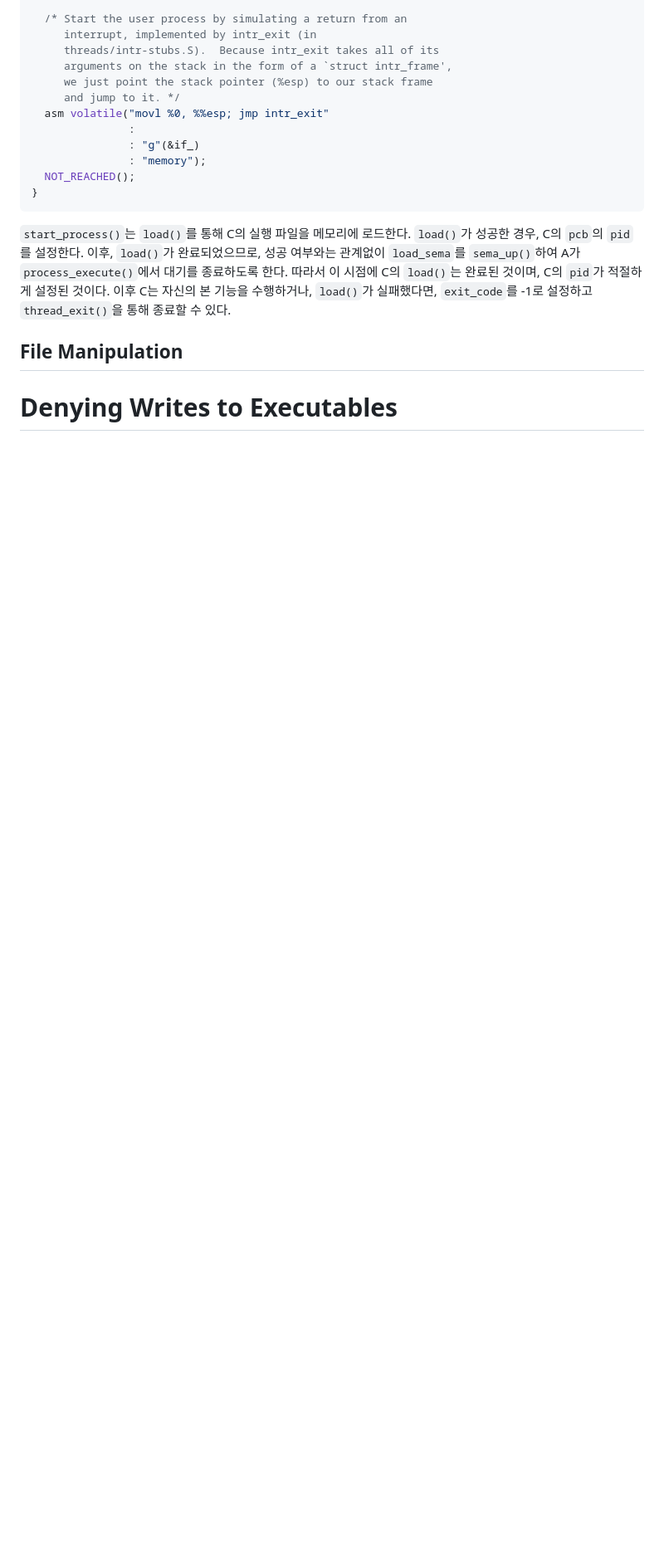
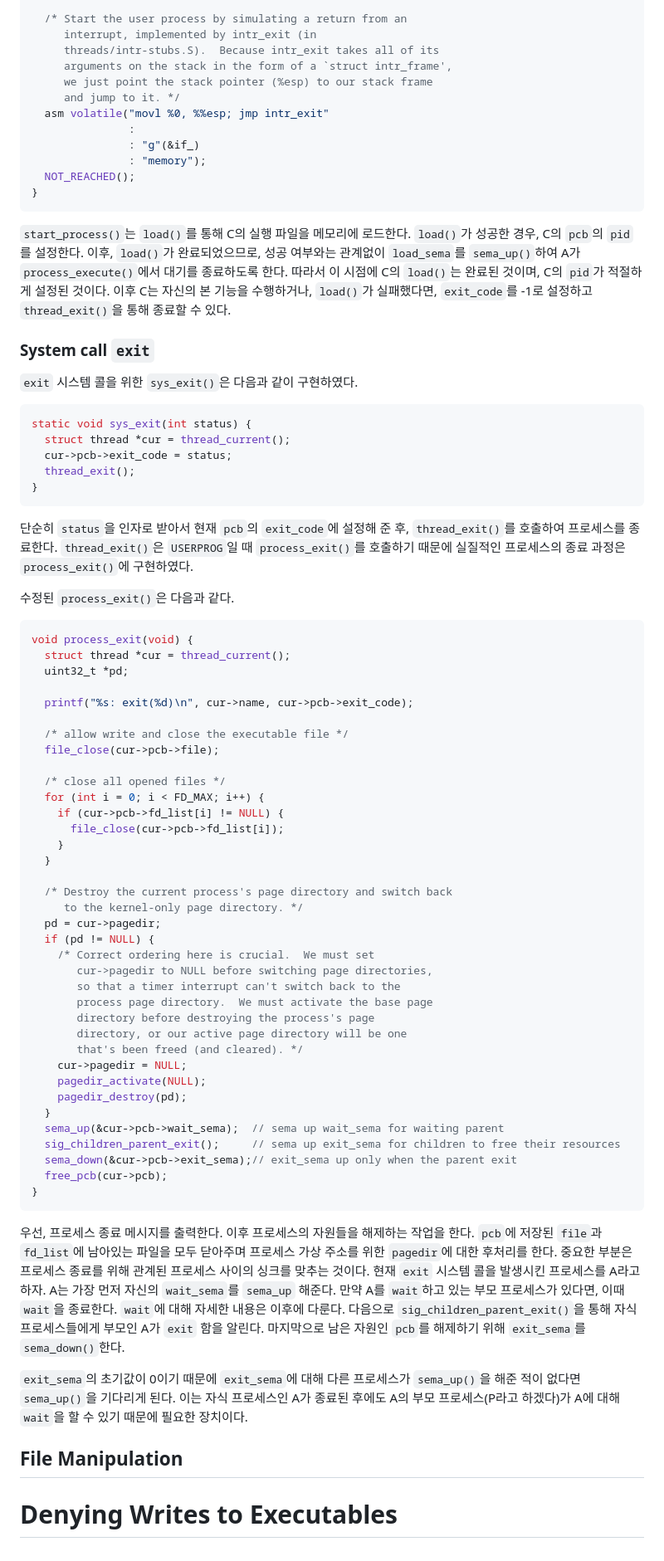
Before and after one commit to happyhappy-jun/CSED312-pintos, a Markdown page: docs/p2/p2_final_report.md, the part around the change. Shown at 83% size. GitHub-like rendering; blank space fills up the shorter version.

Commit message:
syscall exit 작성 중

````diff
--- a/docs/p2/p2_final_report.md
+++ b/docs/p2/p2_final_report.md
@@ -484,6 +484,73 @@ static void start_process(void *file_name_) {
 따라서 이 시점에 C의 `load()`는 완료된 것이며, C의 `pid`가 적절하게 설정된 것이다.
 이후 C는 자신의 본 기능을 수행하거나, `load()`가 실패했다면, `exit_code`를 -1로 설정하고 `thread_exit()`을 통해 종료할 수 있다.
 
+### System call `exit`
+
+`exit` 시스템 콜을 위한 `sys_exit()`은 다음과 같이 구현하였다.
+
+```c
+static void sys_exit(int status) {
+  struct thread *cur = thread_current();
+  cur->pcb->exit_code = status;
+  thread_exit();
+}
+```
+
+단순히 `status`을 인자로 받아서 현재 `pcb`의 `exit_code`에 설정해 준 후, `thread_exit()`를 호출하여 프로세스를 종료한다.
+`thread_exit()`은 `USERPROG`일 때 `process_exit()`를 호출하기 때문에 실질적인 프로세스의 종료 과정은 `process_exit()`에 구현하였다.
+
+수정된 `process_exit()`은 다음과 같다.
+
+```c
+void process_exit(void) {
+  struct thread *cur = thread_current();
+  uint32_t *pd;
+
+  printf("%s: exit(%d)\n", cur->name, cur->pcb->exit_code);
+
+  /* allow write and close the executable file */
+  file_close(cur->pcb->file);
+
+  /* close all opened files */
+  for (int i = 0; i < FD_MAX; i++) {
+    if (cur->pcb->fd_list[i] != NULL) {
+      file_close(cur->pcb->fd_list[i]);
+    }
+  }
+
+  /* Destroy the current process's page directory and switch back
+     to the kernel-only page directory. */
+  pd = cur->pagedir;
+  if (pd != NULL) {
+    /* Correct ordering here is crucial.  We must set
+       cur->pagedir to NULL before switching page directories,
+       so that a timer interrupt can't switch back to the
+       process page directory.  We must activate the base page
+       directory before destroying the process's page
+       directory, or our active page directory will be one
+       that's been freed (and cleared). */
+    cur->pagedir = NULL;
+    pagedir_activate(NULL);
+    pagedir_destroy(pd);
+  }
+  sema_up(&cur->pcb->wait_sema);  // sema up wait_sema for waiting parent
+  sig_children_parent_exit();     // sema up exit_sema for children to free their resources
+  sema_down(&cur->pcb->exit_sema);// exit_sema up only when the parent exit
+  free_pcb(cur->pcb);
+}
+```
+
+우선, 프로세스 종료 메시지를 출력한다. 이후 프로세스의 자원들을 해제하는 작업을 한다.
+`pcb`에 저장된 `file`과 `fd_list`에 남아있는 파일을 모두 닫아주며 프로세스 가상 주소를 위한 `pagedir`에 대한 후처리를 한다.
+중요한 부분은 프로세스 종료를 위해 관계된 프로세스 사이의 싱크를 맞추는 것이다.
+현재 `exit` 시스템 콜을 발생시킨 프로세스를 A라고 하자. A는 가장 먼저 자신의 `wait_sema`를 `sema_up` 해준다.
+만약 A를 `wait`하고 있는 부모 프로세스가 있다면, 이때 `wait`을 종료한다. `wait`에 대해 자세한 내용은 이후에 다룬다.
+다음으로 `sig_children_parent_exit()`을 통해 자식 프로세스들에게 부모인 A가 `exit` 함을 알린다.
+마지막으로 남은 자원인 `pcb`를 해제하기 위해 `exit_sema`를 `sema_down()`한다.
+
+`exit_sema`의 초기값이 0이기 때문에 `exit_sema`에 대해 다른 프로세스가 `sema_up()`을 해준 적이 없다면 `sema_up()`을 기다리게 된다.
+이는 자식 프로세스인 A가 종료된 후에도 A의 부모 프로세스(P라고 하겠다)가 A에 대해 `wait`을 할 수 있기 때문에 필요한 장치이다.
+
 ## File Manipulation
 
 # Denying Writes to Executables
````
